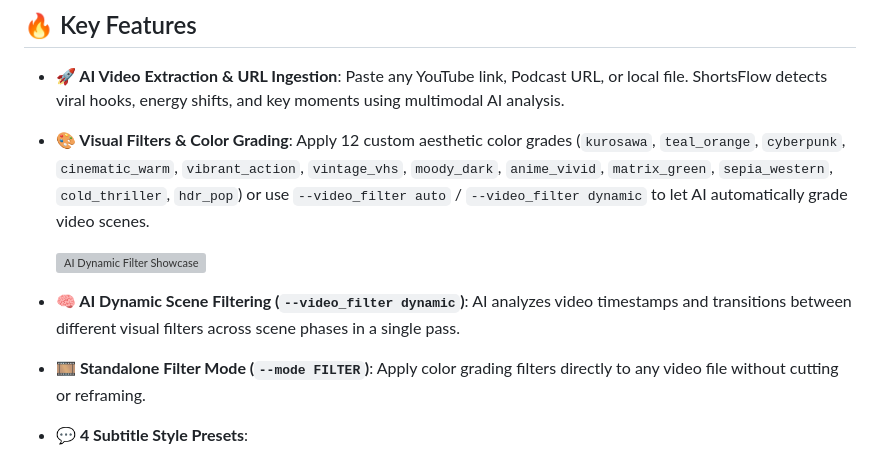
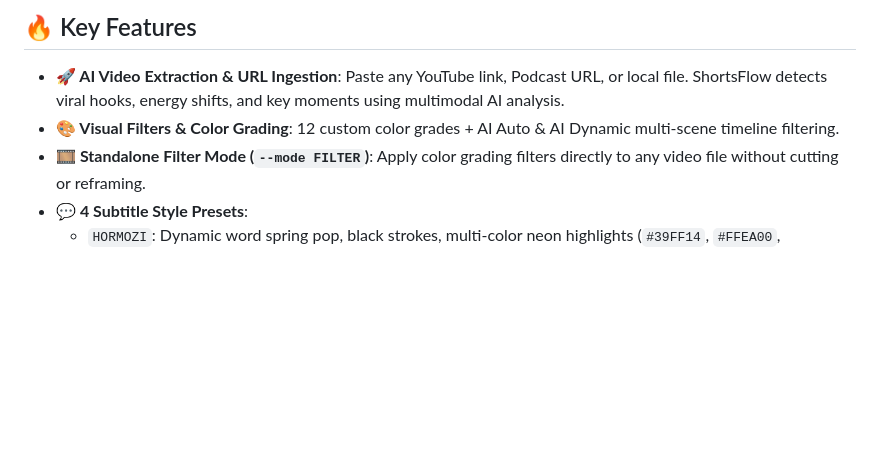
Before and after one commit to ghost1412/shorts-generator, a Markdown page: README.md, the part around one of its changes. Drawn GitHub-style; blank space fills up the shorter version; grey boxes are pictures that could not be loaded.

```diff
--- a/README.md
+++ b/README.md
@@ -73,11 +73,7 @@ docker compose up -d
 ## 🔥 Key Features
 
 - **🚀 AI Video Extraction & URL Ingestion**: Paste any YouTube link, Podcast URL, or local file. ShortsFlow detects viral hooks, energy shifts, and key moments using multimodal AI analysis.
-- **🎨 Visual Filters & Color Grading**: Apply 12 custom aesthetic color grades (`kurosawa`, `teal_orange`, `cyberpunk`, `cinematic_warm`, `vibrant_action`, `vintage_vhs`, `moody_dark`, `anime_vivid`, `matrix_green`, `sepia_western`, `cold_thriller`, `hdr_pop`) or use `--video_filter auto` / `--video_filter dynamic` to let AI automatically grade video scenes.
-
-  ![AI Dynamic Filter Showcase](demos/demo_filters_opt.gif)
-
-- **🧠 AI Dynamic Scene Filtering (`--video_filter dynamic`)**: AI analyzes video timestamps and transitions between different visual filters across scene phases in a single pass.
+- **🎨 Visual Filters & Color Grading**: 12 custom color grades + AI Auto & AI Dynamic multi-scene timeline filtering.
 - **🎞️ Standalone Filter Mode (`--mode FILTER`)**: Apply color grading filters directly to any video file without cutting or reframing.
 - **💬 4 Subtitle Style Presets**:
   - `HORMOZI`: Dynamic word spring pop, black strokes, multi-color neon highlights (`#39FF14`, `#FFEA00`, `#00E5FF`).
```
Also changed, not shown: other parts of README.md (+33 -10 lines).
